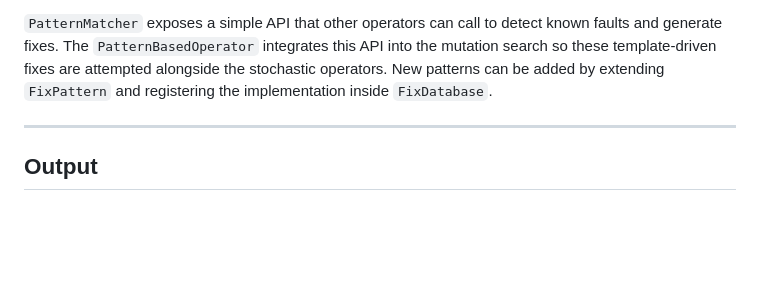
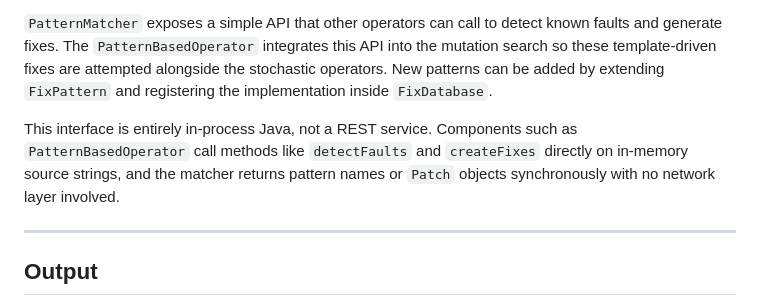
Before and after one commit to bell-kevin/PAR-tool, a Markdown page: README.md, the part around the change. Drawn GitHub-style; blank space fills up the shorter version.

Commit message:
Clarify pattern matching API description

```diff
--- a/README.md
+++ b/README.md
@@ -137,6 +137,10 @@ The repair engine ships with a fault and fix database:
 stochastic operators. New patterns can be added by extending `FixPattern` and registering the implementation inside
 `FixDatabase`.
 
+This interface is entirely in-process Java, not a REST service. Components such as `PatternBasedOperator` call methods like
+`detectFaults` and `createFixes` directly on in-memory source strings, and the matcher returns pattern names or `Patch`
+objects synchronously with no network layer involved.
+
 ---
 
 ## Output
```
